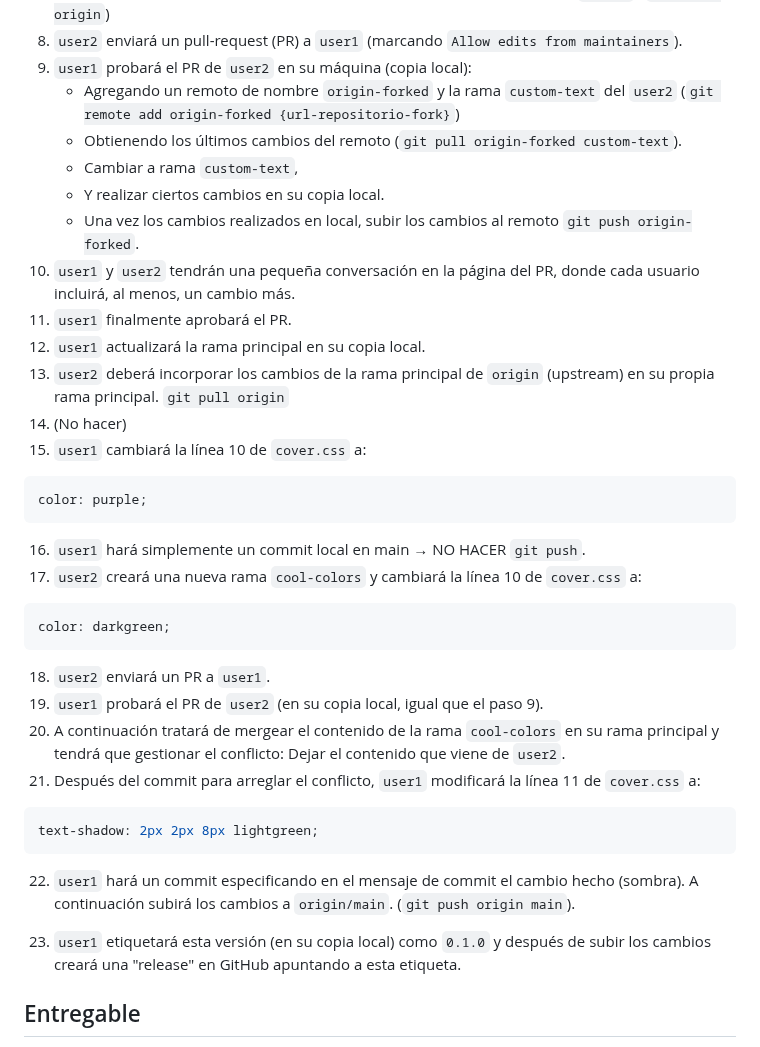
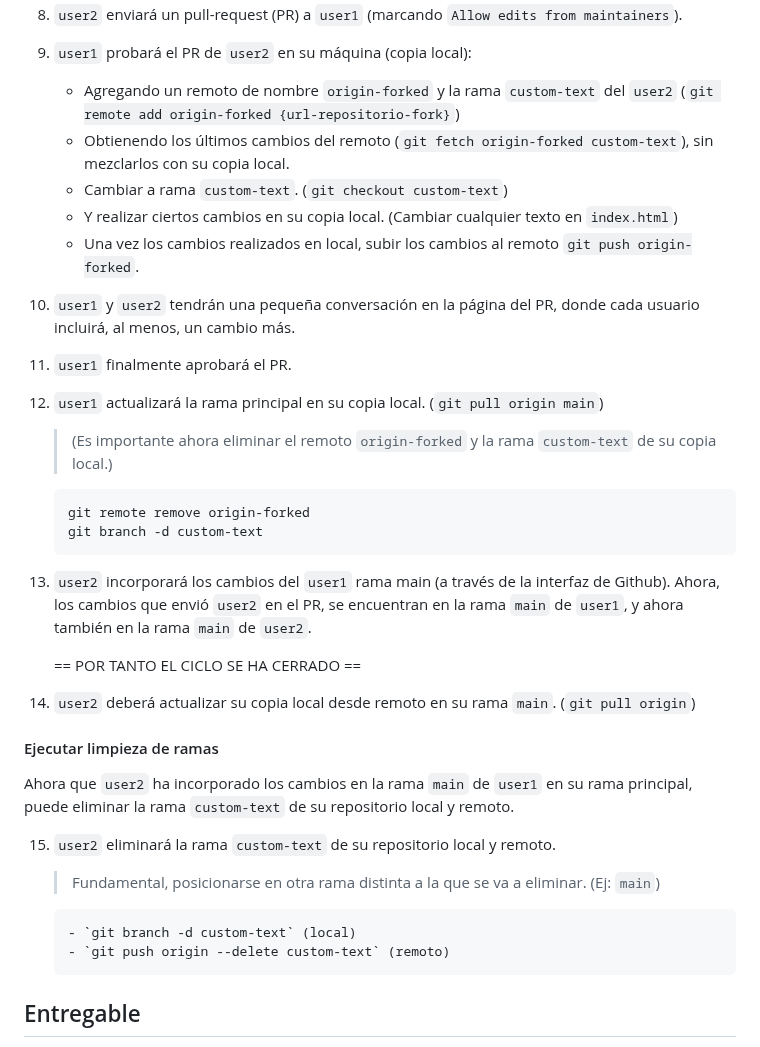
Before and after one commit to jssfpciclos/DAW_daweb, a Markdown page: ut1/TE1.3/README.md, the part around the change. Rendered like a GitHub page.

Commit message:
TE1.3. Update README.md with instructions for merging changes from a forked repository

````diff
--- a/ut1/TE1.3/README.md
+++ b/ut1/TE1.3/README.md
@@ -19,40 +19,35 @@
 8. `user2` enviará un pull-request (PR) a `user1` (marcando `Allow edits from maintainers`).
 9. `user1` probará el PR de `user2` en su máquina (copia local):
    -  Agregando un remoto de nombre `origin-forked` y la rama `custom-text` del `user2` (`git remote add origin-forked {url-repositorio-fork}`)
-   -  Obtienendo los últimos cambios del remoto (`git pull origin-forked custom-text`).
-   -  Cambiar a rama `custom-text`,
-   -  Y realizar ciertos cambios en su copia local.
+   -  Obtienendo los últimos cambios del remoto (`git fetch origin-forked custom-text`), sin mezclarlos con su copia local.
+   -  Cambiar a rama `custom-text`. (`git checkout custom-text`)
+   -  Y realizar ciertos cambios en su copia local. (Cambiar cualquier texto en `index.html`)
    -  Una vez los cambios realizados en local, subir los cambios al remoto `git push origin-forked`.
 10. `user1` y `user2` tendrán una pequeña conversación en la página del PR, donde cada usuario incluirá, al menos, un cambio más.
 11. `user1` finalmente aprobará el PR.
-12. `user1` actualizará la rama principal en su copia local.
-13. `user2` deberá incorporar los cambios de la rama principal de `origin` (upstream) en su propia rama principal.  `git pull origin`
-14. (No hacer)
-15. `user1` cambiará la línea 10 de `cover.css` a:
+12. `user1` actualizará la rama principal en su copia local. (`git pull origin main`)
+    > (Es importante ahora eliminar el remoto `origin-forked` y la rama `custom-text` de su copia local.)
+    ```bash
+    git remote remove origin-forked
+    git branch -d custom-text
+    ```
 
-```css
-color: purple;
-```
+13. `user2` incorporará los cambios del `user1` rama main (a través de la interfaz de Github).
+    Ahora, los cambios que envió `user2` en el PR, se encuentran en la rama `main` de `user1`, y ahora también en la rama `main` de `user2`.<br>
 
-16. `user1` hará simplemente un commit local en main → NO HACER `git push`.
-17. `user2` creará una nueva rama `cool-colors` y cambiará la línea 10 de `cover.css` a:
+    == POR TANTO EL CICLO SE HA CERRADO ==
 
-```css
-color: darkgreen;
-```
+14. `user2` deberá actualizar su copia local desde remoto en su rama `main`. (`git pull origin`)
 
-18. `user2` enviará un PR a `user1`.
-19. `user1` probará el PR de `user2` (en su copia local, igual que el paso 9).
-20. A continuación tratará de mergear el contenido de la rama `cool-colors` en su rama principal y tendrá que gestionar el conflicto: Dejar el contenido que viene de `user2`.
-21. Después del commit para arreglar el conflicto, `user1` modificará la línea 11 de `cover.css` a:
+#### Ejecutar limpieza de ramas
 
-```css
-text-shadow: 2px 2px 8px lightgreen;
-```
+Ahora que `user2` ha incorporado los cambios en la rama `main` de `user1` en su rama principal, puede eliminar la rama `custom-text` de su repositorio local y remoto.
 
-22. `user1` hará un commit especificando en el mensaje de commit el cambio hecho (sombra). A continuación subirá los cambios a `origin/main`. (`git push origin main`).
+15. `user2` eliminará la rama `custom-text` de su repositorio local y remoto.
+    > Fundamental, posicionarse en otra rama distinta a la que se va a eliminar. (Ej: `main`)
 
-23. `user1` etiquetará esta versión (en su copia local) como `0.1.0` y después de subir los cambios creará una "release" en GitHub apuntando a esta etiqueta.
+        - `git branch -d custom-text` (local)
+        - `git push origin --delete custom-text` (remoto)
 
 
 
````
